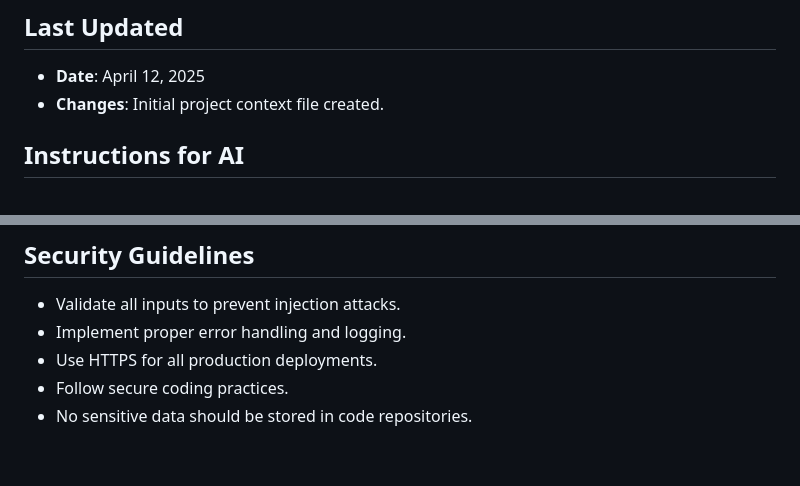
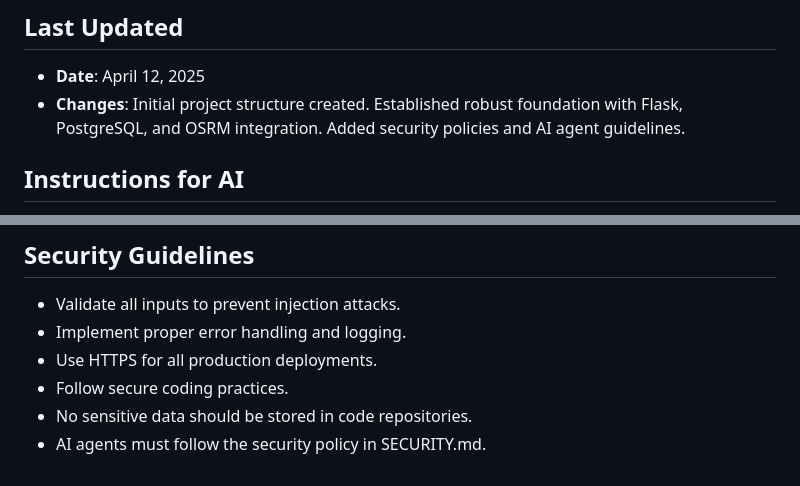
Before and after one commit to KineticNexus/AgriPort-Optimizer, a Markdown page: project_context.md, 2 parts joined by grey strips. Rendered like a GitHub page.

```diff
--- a/project_context.md
+++ b/project_context.md
@@ -63,7 +78,7 @@ This project follows the **Ultimate Vibe Architecting Roadmap for AI-Powered Dev
 
 ## Last Updated
 - **Date**: April 12, 2025
-- **Changes**: Initial project context file created.
+- **Changes**: Initial project structure created. Established robust foundation with Flask, PostgreSQL, and OSRM integration. Added security policies and AI agent guidelines.
 
 ## Instructions for AI
 - Always read this file before starting work.
@@ -78,3 +93,4 @@ This project follows the **Ultimate Vibe Architecting Roadmap for AI-Powered Dev
 - Use HTTPS for all production deployments.
 - Follow secure coding practices.
 - No sensitive data should be stored in code repositories.
+- AI agents must follow the security policy in SECURITY.md.
```
Also changed, not shown: other parts of project_context.md (+30 -15 lines).
